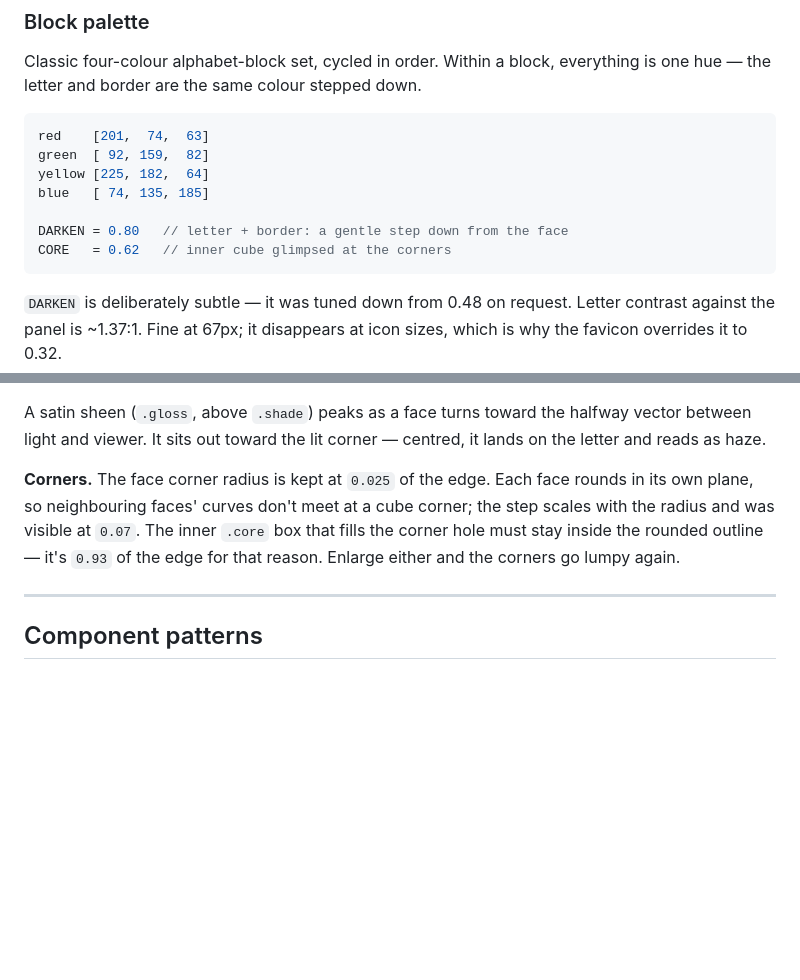
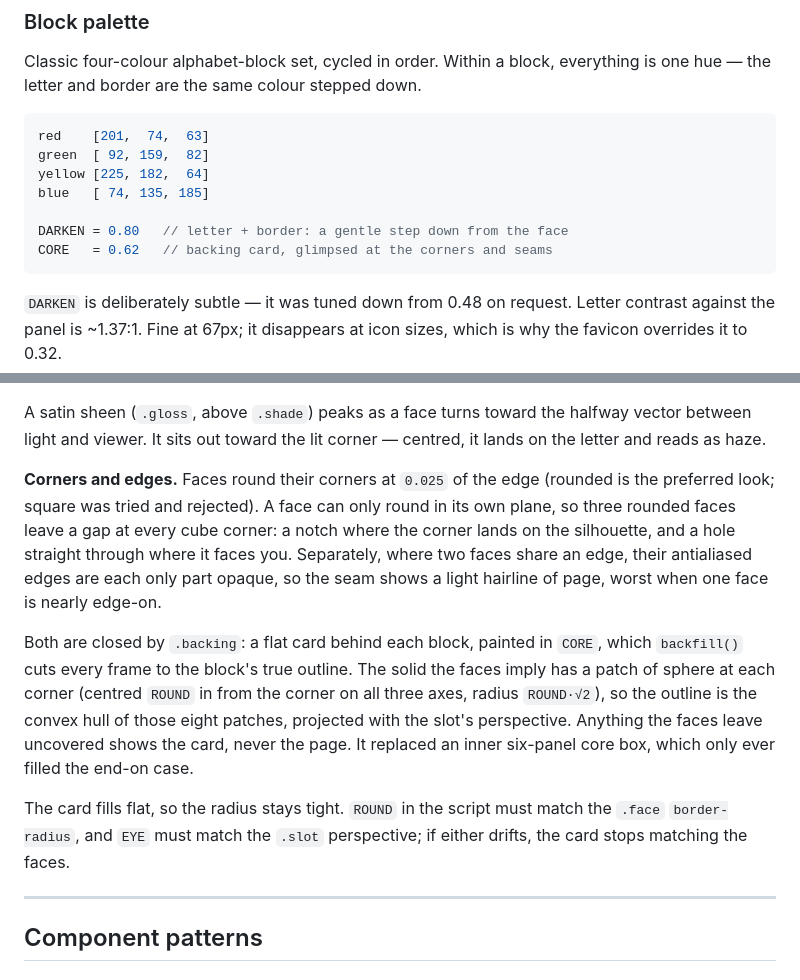
Before and after one commit to acldxyz/personal-site, a Markdown page: CLAUDE.md, 2 parts joined by grey strips. GitHub-like rendering; blank space fills up the shorter version.

Commit message:
Document the backing card that closes the block corners in CLAUDE.md
Replace the note on the old inner core box with how .backing and
backfill() close the corner gaps and edge seams, and record that rounded
corners are the preferred look.

Co-Authored-By: Claude Opus 5.5 <noreply@anthropic.com>

````diff
--- a/CLAUDE.md
+++ b/CLAUDE.md
@@ -99,7 +99,7 @@ yellow [225, 182,  64]
 blue   [ 74, 135, 185]
 
 DARKEN = 0.80   // letter + border: a gentle step down from the face
-CORE   = 0.62   // inner cube glimpsed at the corners
+CORE   = 0.62   // backing card, glimpsed at the corners and seams
 ```
 
 `DARKEN` is deliberately subtle — it was tuned down from 0.48 on request. Letter
@@ -129,12 +129,25 @@ A satin sheen (`.gloss`, above `.shade`) peaks as a face turns toward the
 halfway vector between light and viewer. It sits out toward the lit corner —
 centred, it lands on the letter and reads as haze.
 
-**Corners.** The face corner radius is kept at `0.025` of the edge. Each face
-rounds in its own plane, so neighbouring faces' curves don't meet at a cube
-corner; the step scales with the radius and was visible at `0.07`. The inner
-`.core` box that fills the corner hole must stay inside the rounded outline —
-it's `0.93` of the edge for that reason. Enlarge either and the corners go
-lumpy again.
+**Corners and edges.** Faces round their corners at `0.025` of the edge
+(rounded is the preferred look; square was tried and rejected). A face can only
+round in its own plane, so three rounded faces leave a gap at every cube
+corner: a notch where the corner lands on the silhouette, and a hole straight
+through where it faces you. Separately, where two faces share an edge, their
+antialiased edges are each only part opaque, so the seam shows a light
+hairline of page, worst when one face is nearly edge-on.
+
+Both are closed by `.backing`: a flat card behind each block, painted in
+`CORE`, which `backfill()` cuts every frame to the block's true outline. The
+solid the faces imply has a patch of sphere at each corner (centred `ROUND` in
+from the corner on all three axes, radius `ROUND·√2`), so the outline is the
+convex hull of those eight patches, projected with the slot's perspective.
+Anything the faces leave uncovered shows the card, never the page. It replaced
+an inner six-panel core box, which only ever filled the end-on case.
+
+The card fills flat, so the radius stays tight. `ROUND` in the script must
+match the `.face` `border-radius`, and `EYE` must match the `.slot`
+perspective; if either drifts, the card stops matching the faces.
 
 ---
 
````
